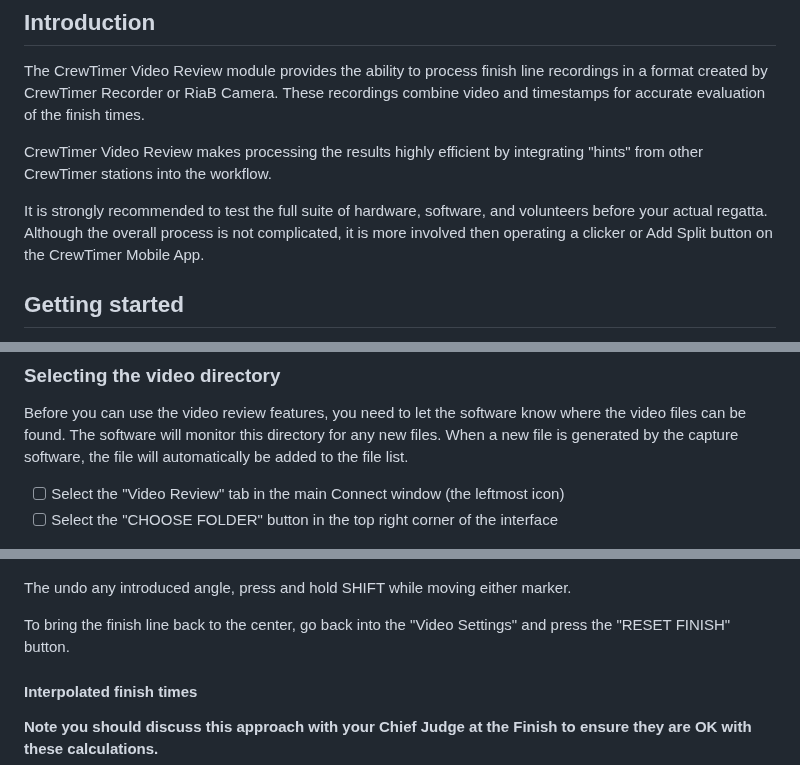
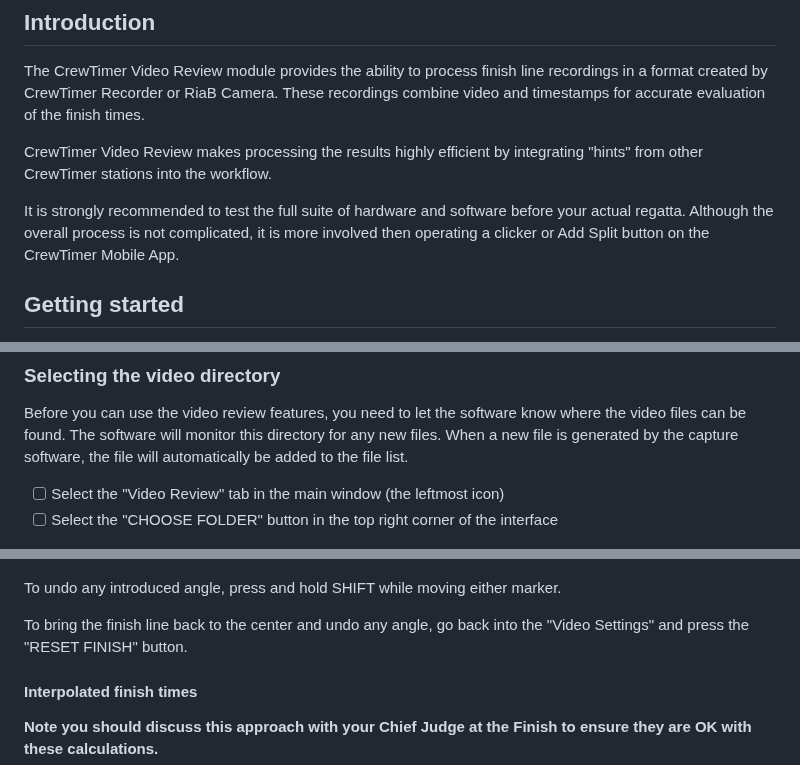
Before and after one commit to crewtimer/crewtimer-doc, a Markdown page: video-review/ReviewingVideo.md, 3 parts joined by grey strips. Drawn GitHub-style.

```diff
--- a/video-review/ReviewingVideo.md
+++ b/video-review/ReviewingVideo.md
@@ -6,7 +6,7 @@ The CrewTimer Video Review module provides the ability to process finish line re
 
 CrewTimer Video Review makes processing the results highly efficient by integrating "hints" from other CrewTimer stations into the workflow.
 
-It is strongly recommended to test the full suite of hardware, software, and volunteers before your actual regatta. Although the overall process is not complicated, it is more involved then operating a clicker or Add Split button on the CrewTimer Mobile App.
+It is strongly recommended to test the full suite of hardware and software before your actual regatta. Although the overall process is not complicated, it is more involved then operating a clicker or Add Split button on the CrewTimer Mobile App.
 
 ## Getting started
 
@@ -67,7 +67,7 @@ The remaining options allow you to control whether lane lines are visible in the
 
 Before you can use the video review features, you need to let the software know where the video files can be found. The software will monitor this directory for any new files. When a new file is generated by the capture software, the file will automatically be added to the file list.
 
-- [ ] Select the "Video Review" tab in the main Connect window (the leftmost icon)
+- [ ] Select the "Video Review" tab in the main window (the leftmost icon)
 - [ ] Select the "CHOOSE FOLDER" button in the top right corner of the interface
 
 ![image-20240601174018477](assets/image-20240601174018477.png)
@@ -224,9 +229,9 @@ When you drag the top marker, the line moves in it's entirety. When you move the
 
 ![image-20240602204657986](assets/image-20240602204657986.png)
 
-The undo any introduced angle, press and hold SHIFT while moving either marker.
+To undo any introduced angle, press and hold SHIFT while moving either marker.
 
-To bring the finish line back to the center, go back into the "Video Settings" and press the "RESET FINISH" button.
+To bring the finish line back to the center and undo any angle, go back into the "Video Settings" and press the "RESET FINISH" button.
 
 #### Interpolated finish times
 
```
Also changed, not shown: other parts of video-review/ReviewingVideo.md (+36 -31 lines), video-review/assets/Main_UI.png, 1 other file.
